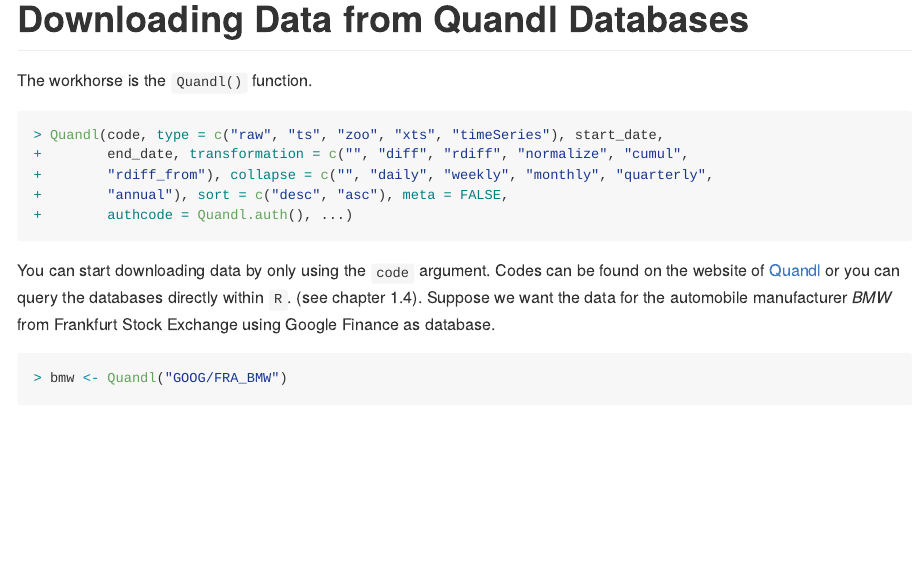
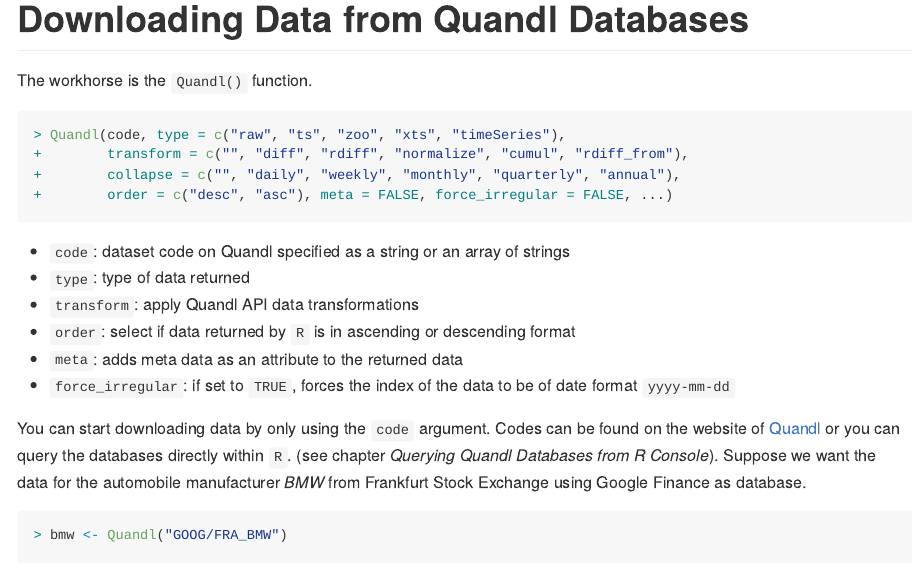
Before and after one commit to anre005/HandsOnTSA, an R Markdown document (Quandl/Quandldown.Rmd): the page in a window 1100 px wide, from its top. The pictures show the output file Quandl/Quandldown.md that the author committed with the source, drawn offline in the style of GitHub.

Commit message:
gitbook update

````diff
--- a/Quandl/Quandldown.Rmd
+++ b/Quandl/Quandldown.Rmd
@@ -13,16 +13,23 @@
 
 The workhorse is the `Quandl()` function.
 ```{r quandlhelp, eval = FALSE}
-Quandl(code, type = c("raw", "ts", "zoo", "xts", "timeSeries"), start_date,
-       end_date, transformation = c("", "diff", "rdiff", "normalize", "cumul",
-       "rdiff_from"), collapse = c("", "daily", "weekly", "monthly", "quarterly",
-       "annual"), sort = c("desc", "asc"), meta = FALSE,
-       authcode = Quandl.auth(), ...)
+Quandl(code, type = c("raw", "ts", "zoo", "xts", "timeSeries"),
+       transform = c("", "diff", "rdiff", "normalize", "cumul", "rdiff_from"),
+       collapse = c("", "daily", "weekly", "monthly", "quarterly", "annual"),
+       order = c("desc", "asc"), meta = FALSE, force_irregular = FALSE, ...)
 ```
+
+* `code`: dataset code on Quandl specified as a string or an array of strings
+* `type`: type of data returned
+* `transform`: apply Quandl API data transformations
+* `order`: select if data returned by `R` is in ascending or descending format
+* `meta`: adds meta data as an attribute to the returned data
+* `force_irregular`: if set to `TRUE`, forces the index
+                     of the data to be of date format `yyyy-mm-dd`
 
 You can start downloading data by only using the `code` argument.
 Codes can be found on the website of [Quandl](https://www.quandl.com)
-or you can query the databases directly within `R`. (see chapter 1.4).
+or you can query the databases directly within `R`. (see chapter *Querying Quandl Databases from R Console*).
 Suppose we want the data for the automobile manufacturer *BMW* from Frankfurt Stock Exchange
 using Google Finance as database.
 
````
Also changed, not shown: RW/RW.Rmd (+3 -2 lines), Quandl/Quandldown.md, RW/RW.md.
